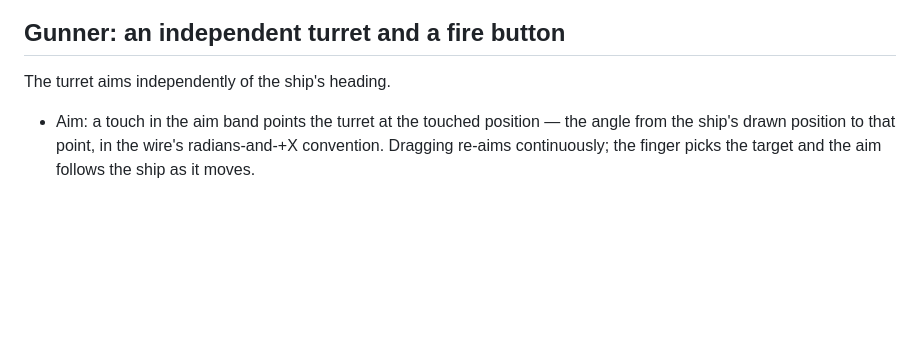
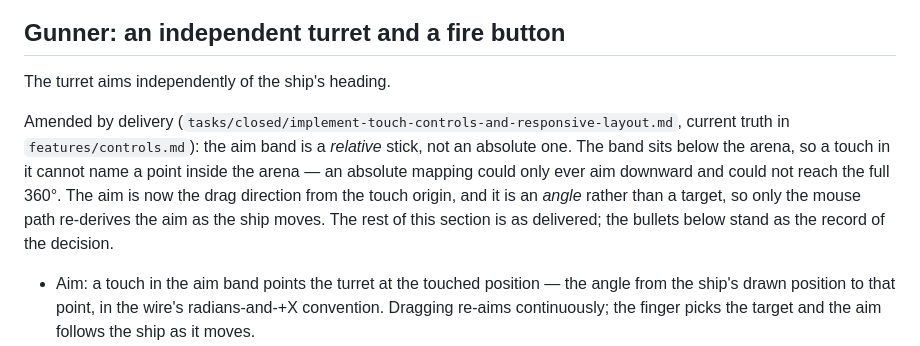
Before and after one commit to taolicus/asteroids, a Markdown page: tasks/closed/define-touch-control-scheme.md, the part around the change. Drawn GitHub-style; blank space fills up the shorter version.

```diff
--- a/tasks/closed/define-touch-control-scheme.md
+++ b/tasks/closed/define-touch-control-scheme.md
@@ -38,6 +38,15 @@ The joystick is an input device, not a new protocol: it emits the existing
 ## Gunner: an independent turret and a fire button
 
 The turret aims independently of the ship's heading.
+
+Amended by delivery (`tasks/closed/implement-touch-controls-and-responsive-layout.md`,
+current truth in `features/controls.md`): the aim band is a *relative* stick,
+not an absolute one. The band sits below the arena, so a touch in it cannot
+name a point inside the arena — an absolute mapping could only ever aim
+downward and could not reach the full 360°. The aim is now the drag direction
+from the touch origin, and it is an *angle* rather than a target, so only the
+mouse path re-derives the aim as the ship moves. The rest of this section is
+as delivered; the bullets below stand as the record of the decision.
 
 - Aim: a touch in the aim band points the turret at the touched position —
   the angle from the ship's drawn position to that point, in the wire's
```
Also changed, not shown: tasks/closed/implement-touch-controls-and-responsive-layout.md (added, +130 -0 lines), tasks/open/implement-touch-controls-and-responsive-layout.md (deleted, +0 -44 lines).
